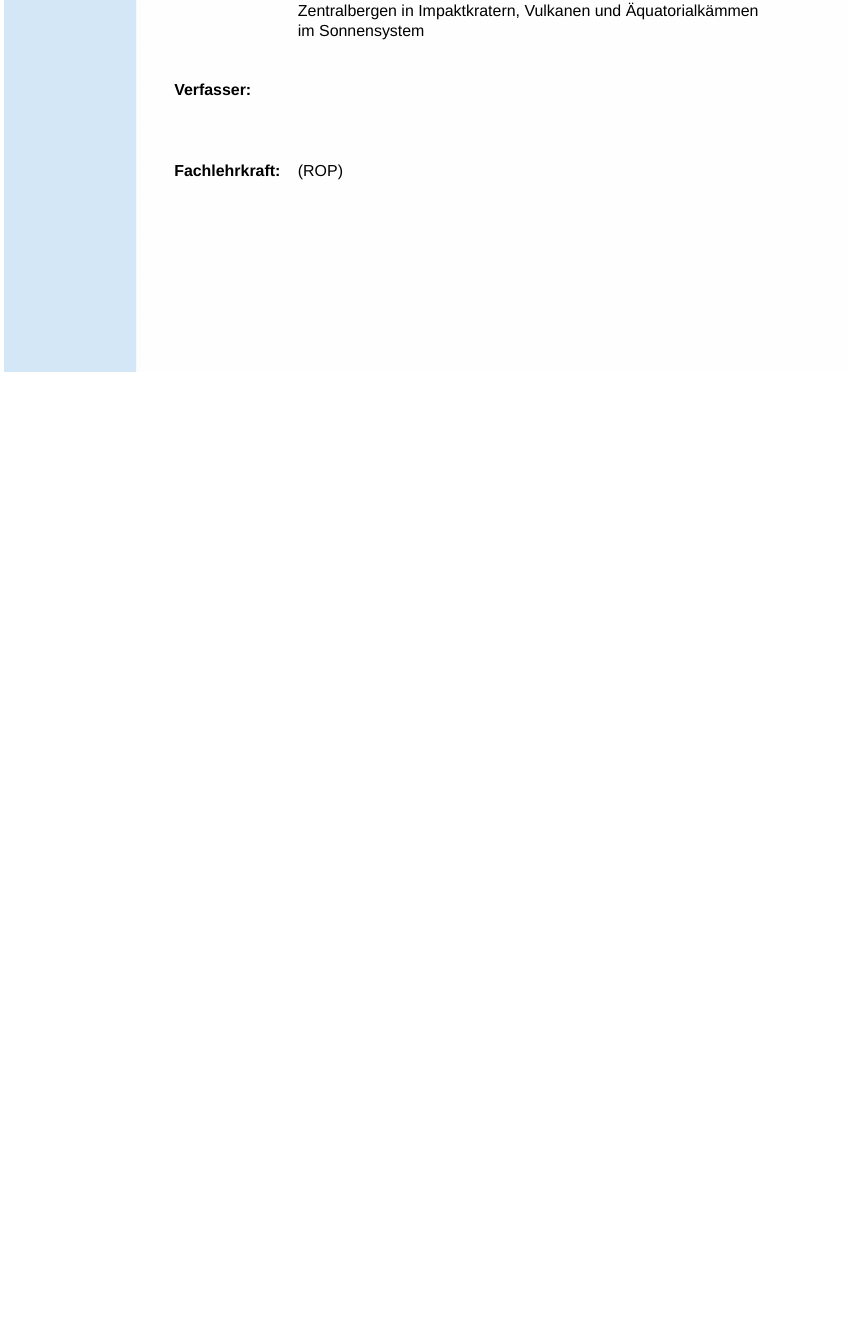
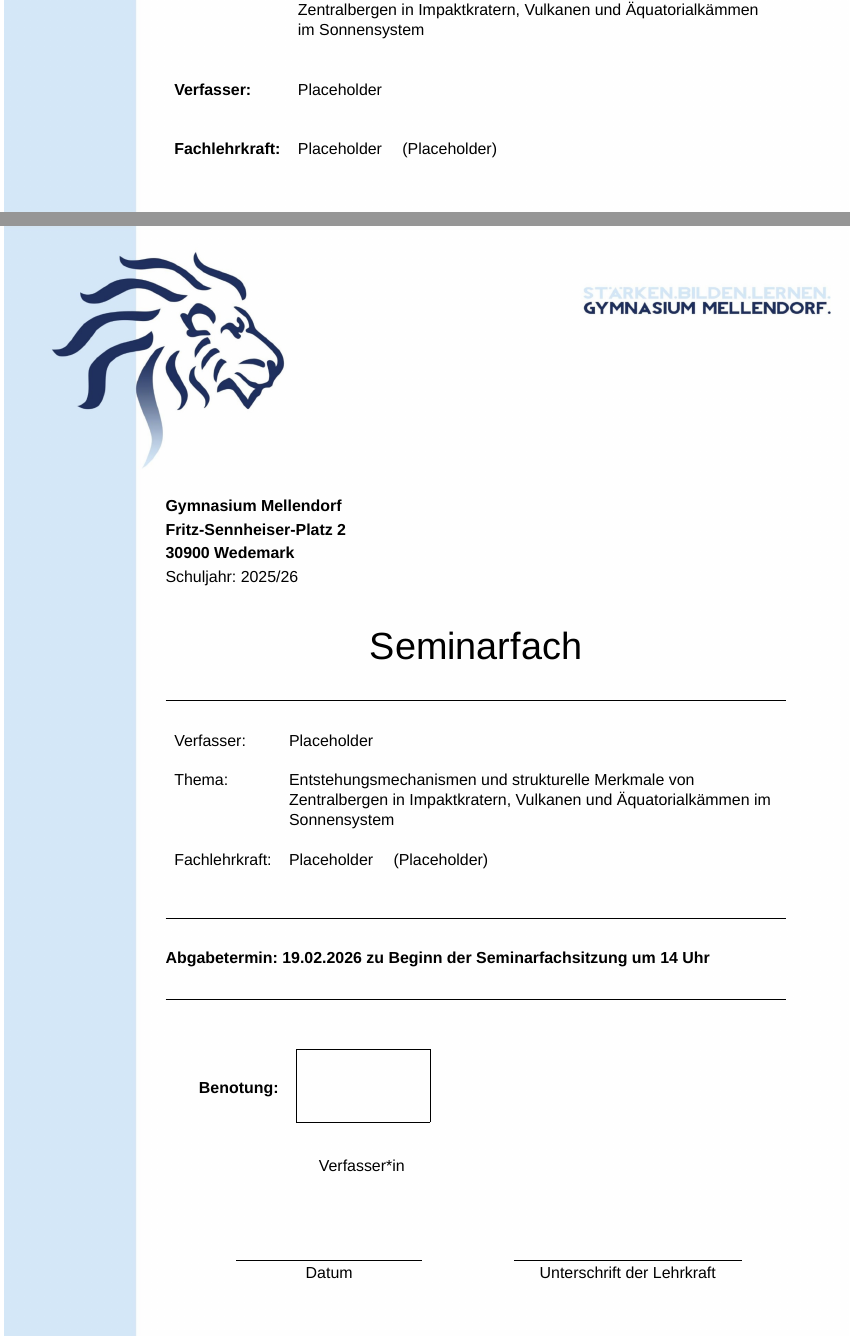
Before and after one commit to Juluma33/Seminararbeit, a LaTeX document (Vorlage.tex): part of page 1 of 2 before the commit and two parts of pages 1 and 2 of 4 after it, the two joined at a grey line, cut so that both start at the same text, the shorter picture padded with empty space. Compiled offline with XeLaTeX; a missing font is replaced by an installed copy or a similar font.

Commit message:
Vorlage fertig

```diff
--- a/Vorlage.tex
+++ b/Vorlage.tex
@@ -3,10 +3,9 @@
 \usepackage[ngerman]{babel}
 \usepackage{graphicx}
 \usepackage{eso-pic}
-\usepackage{graphicx}
 \usepackage{setspace}
-\usepackage{fancyhdr}
 \usepackage{tabularx}
+\usepackage{stackengine}
 
 \usepackage[left=3cm, right=5cm, top=1.5cm, bottom=1.5cm]{geometry}
 \onehalfspacing
@@ -16,15 +15,15 @@
 
 \author{}
 \date{}
-\title{{\fontsize{26pt}{30pt}\selectfont Seminarfach} \\[3cm] {\fontsize{30pt}{40}\selectfont Exposé}}
+\title{{\fontsize{26pt}{30pt}\selectfont Seminarfach} \\[3cm] {\fontsize{30pt}{40pt}\selectfont Exposé}}
 
 
 % Commands for the pages with background
 \newcommand{\BackgroundImageFile}{Background.png}
 
 \newcommand{\StartBackground}{
-\newgeometry{top=5cm,bottom=1.5cm,left=4cm,right=2cm}
-\AddToShipoutPictureBG*{
+\newgeometry{top=6.5cm,bottom=1.5cm,left=4cm,right=2cm}
+\AddToShipoutPictureBG{
 \put(0,0){
 \parbox[b][\paperheight]{\paperwidth}{
 \vfill
@@ -41,21 +40,59 @@
 
 
 %---------------------------------------------------------------------------------
-% Titelseite
+% Titelseite / Benotung
 
 \begin{document}
 \StartBackground
 
 \maketitle
-\vspace{6cm}
+\vspace{4cm}
 \begin{table}[h!]
     \renewcommand{\arraystretch}{3}
     \begin{tabularx}{\textwidth}{>{\centering\arraybackslash}l
                                  >{\raggedright\arraybackslash}X}
         \textbf{Thema:}&Entstehungsmechanismen und strukturelle Merkmale von Zentralbergen in Impaktkratern, Vulkanen und Äquatorialkämmen im Sonnensystem\\
-        \textbf{Verfasser:}&\\
-        \textbf{Fachlehrkraft:}& (ROP)
+        \textbf{Verfasser:}&Placeholder\\
+        \textbf{Fachlehrkraft:}&Placeholder \quad (Placeholder)
         \end{tabularx}
-    \label{Grade der Knoten}
 \end{table}
 
+
+\newpage
+\noindent\textbf{Gymnasium Mellendorf\\Fritz-Sennheiser-Platz 2\\30900 Wedemark}\\
+Schuljahr:  2025/26\\
+
+{\fontsize{26pt}{20pt}\selectfont\begin{center} Seminarfach \end{center}}
+
+\noindent\rule{\linewidth}{0.5pt}
+
+\begin{table}[h!]
+    \renewcommand{\arraystretch}{2}
+    \begin{tabularx}{\textwidth}{>{\centering\arraybackslash}l
+                                 >{\raggedright\arraybackslash}X}
+        Verfasser:&Placeholder\\
+        Thema:&Entstehungsmechanismen und strukturelle Merkmale von Zentralbergen in Impaktkratern, Vulkanen und Äquatorialkämmen im Sonnensystem\\
+        Fachlehrkraft:& Placeholder \quad (Placeholder)
+        \end{tabularx}
+\end{table}
+
+\noindent\rule{\linewidth}{0.5pt}\\[0.5cm]
+\textbf{Abgabetermin: 19.02.2026 zu Beginn der Seminarfachsitzung um 14 Uhr}\\[0.3cm]
+\rule{\linewidth}{0.5pt}\\
+
+\begin{tabular}{l  l}
+    &\\
+    \textbf{Benotung:}&\fbox{\rule[-1.5em]{0pt}{4em}\hspace{3cm}}\\
+    &\\[0.3cm]
+\end{tabular}
+
+\hspace{3cm} Verfasser*in\\[1cm]
+
+\hspace{1cm} \stackunder[4pt]{\rule{4.5cm}{0.6pt}}{\makebox[4.5cm]{Datum}}
+\hspace{2cm} \stackunder[4pt]{\rule{5.5cm}{0.6pt}}{\makebox[5.5cm]{Unterschrift der Lehrkraft}}
+
+
+%---------------------------------------------------------------------------------
+% Eigenständigkeit --> HINTEN ANHÄNGEN!!!
+
+\newpage
```
Also changed, not shown: Vorlage.tex (13 more changed lines).
